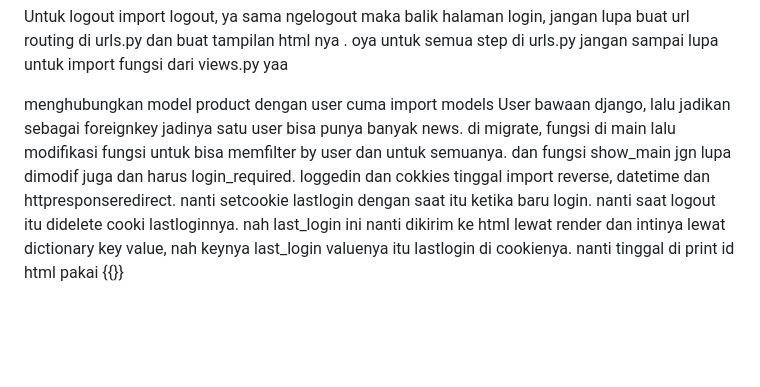
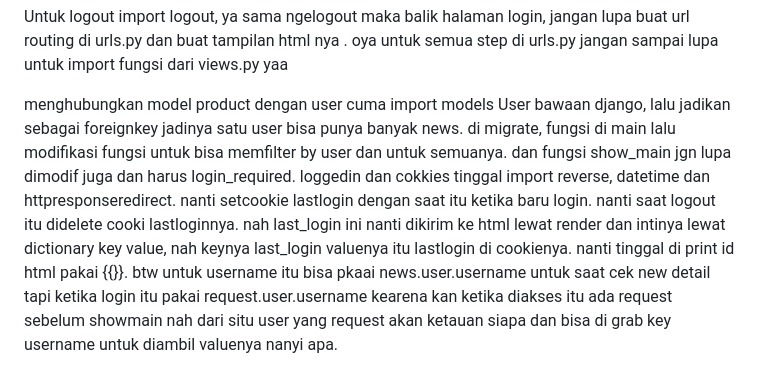
Before and after one commit to tim48-robot/football-ronaldo, a Markdown page: README.md, the part around the change. Drawn GitHub-style; blank space fills up the shorter version.

Commit message:
added tambahan jawaban untuk tugas4

```diff
--- a/README.md
+++ b/README.md
@@ -71,4 +71,4 @@ Untuk login kita tambahkan import authenticate login dan Authentication form. bu
 
 Untuk logout import logout, ya sama ngelogout maka balik halaman login, jangan lupa buat url routing di urls.py dan buat tampilan html nya . oya untuk semua step di urls.py jangan sampai lupa untuk import fungsi dari views.py yaa
 
-menghubungkan model product dengan user cuma import models User bawaan django, lalu jadikan sebagai foreignkey jadinya satu user bisa punya banyak news. di migrate, fungsi di main lalu modifikasi fungsi untuk bisa memfilter by user dan untuk semuanya. dan fungsi show_main jgn lupa dimodif juga dan harus login_required. loggedin dan cokkies tinggal import reverse, datetime dan httpresponseredirect. nanti setcookie lastlogin dengan saat itu ketika baru login. nanti saat logout itu didelete cooki lastloginnya. nah last_login ini nanti dikirim ke html lewat render dan intinya lewat dictionary key value, nah keynya last_login valuenya itu lastlogin di cookienya. nanti tinggal di print id html pakai {{}}
+menghubungkan model product dengan user cuma import models User bawaan django, lalu jadikan sebagai foreignkey jadinya satu user bisa punya banyak news. di migrate, fungsi di main lalu modifikasi fungsi untuk bisa memfilter by user dan untuk semuanya. dan fungsi show_main jgn lupa dimodif juga dan harus login_required. loggedin dan cokkies tinggal import reverse, datetime dan httpresponseredirect. nanti setcookie lastlogin dengan saat itu ketika baru login. nanti saat logout itu didelete cooki lastloginnya. nah last_login ini nanti dikirim ke html lewat render dan intinya lewat dictionary key value, nah keynya last_login valuenya itu lastlogin di cookienya. nanti tinggal di print id html pakai {{}}. btw untuk username itu bisa pkaai news.user.username untuk saat cek new detail tapi ketika login itu pakai request.user.username kearena kan ketika diakses itu ada request sebelum showmain nah dari situ user yang request akan ketauan siapa dan bisa di grab key username untuk diambil valuenya nanyi apa.
```
